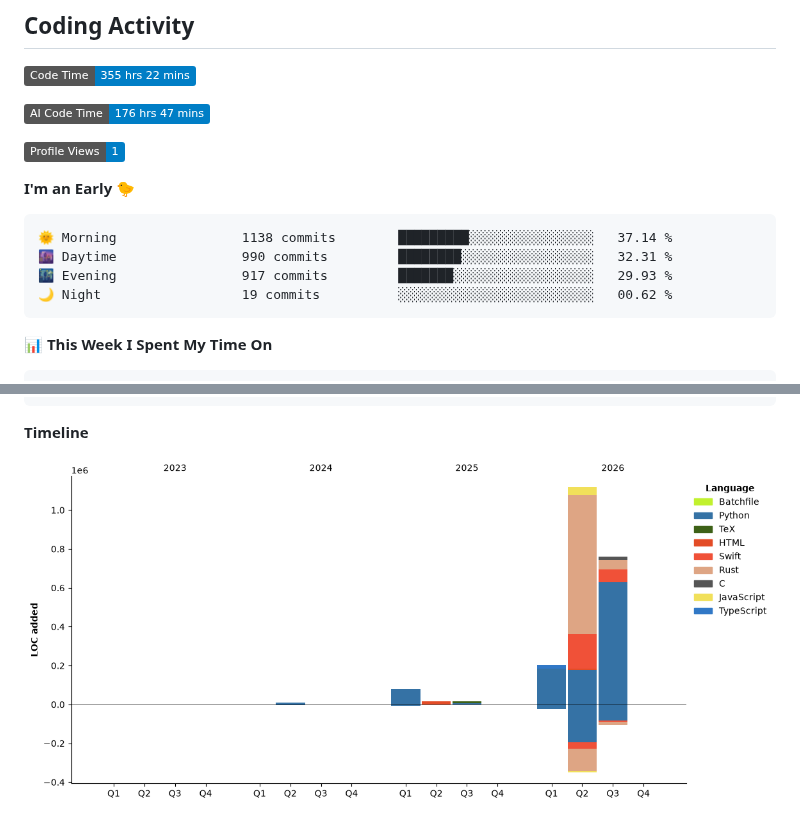
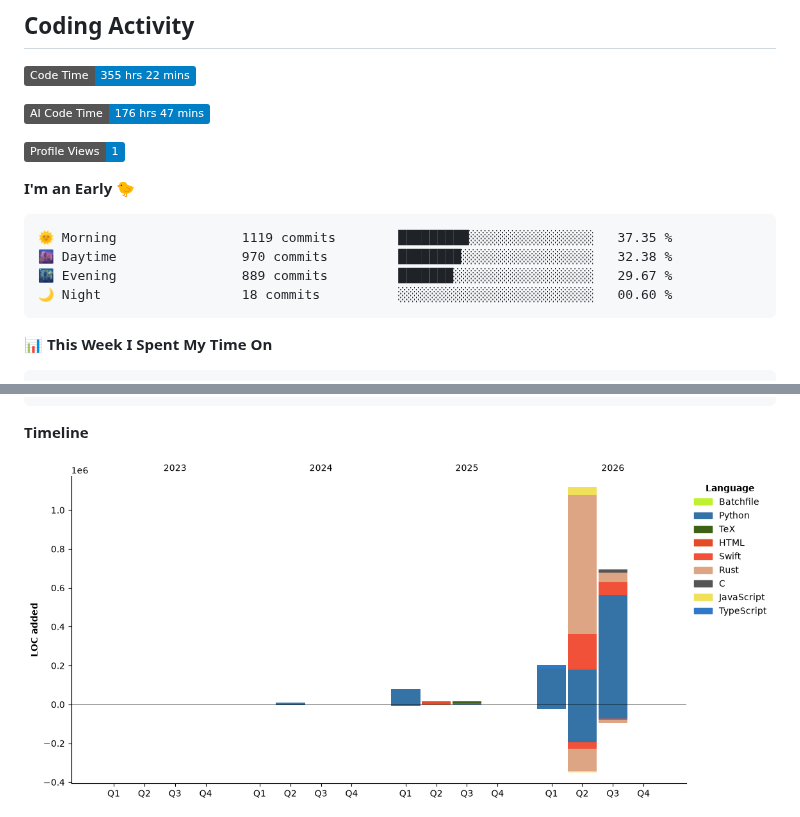
Before and after one commit to JinyangWang27/JinyangWang27, a Markdown page: README.md, 2 parts joined by grey strips. Rendered like a GitHub page; pictures changed too: assets/bar_graph.png; badges without logos.

Commit message:
Updated with Dev Metrics

````diff
--- a/README.md
+++ b/README.md
@@ -66,10 +66,10 @@
 **I'm an Early 🐤**
 
 ```text
-🌞 Morning                1138 commits        █████████░░░░░░░░░░░░░░░░   37.14 %
-🌆 Daytime                990 commits         ████████░░░░░░░░░░░░░░░░░   32.31 %
-🌃 Evening                917 commits         ███████░░░░░░░░░░░░░░░░░░   29.93 %
-🌙 Night                  19 commits          ░░░░░░░░░░░░░░░░░░░░░░░░░   00.62 %
+🌞 Morning                1119 commits        █████████░░░░░░░░░░░░░░░░   37.35 %
+🌆 Daytime                970 commits         ████████░░░░░░░░░░░░░░░░░   32.38 %
+🌃 Evening                889 commits         ███████░░░░░░░░░░░░░░░░░░   29.67 %
+🌙 Night                  18 commits          ░░░░░░░░░░░░░░░░░░░░░░░░░   00.60 %
 ```
 
 
````
Also changed, not shown: other parts of README.md (+1 -1 lines).
